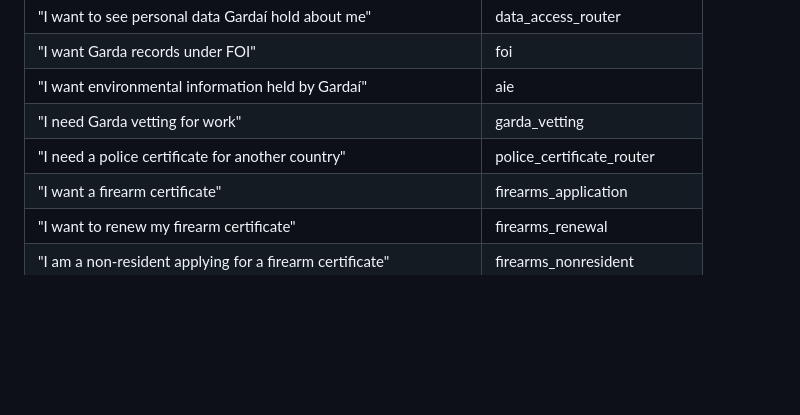
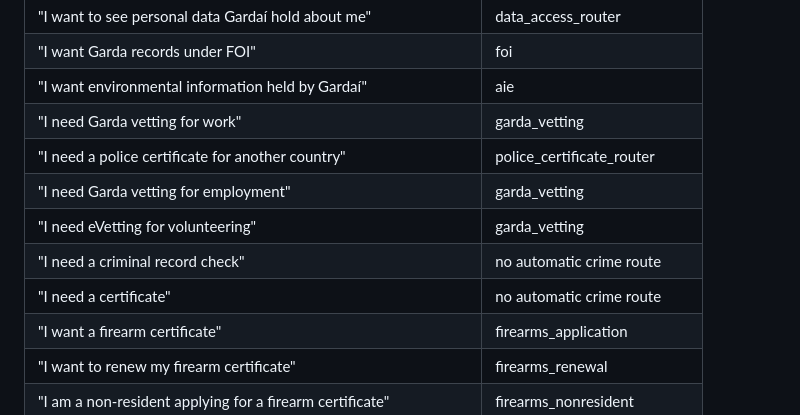
Before and after one commit to CicanGeorgeAlin/garda-complaint, a Markdown page: ROUTING-TESTS.md, the part around the change. Rendered like a GitHub page; blank space fills up the shorter version.

Commit message:
Add certificate and vetting ambiguity tests

```diff
--- a/ROUTING-TESTS.md
+++ b/ROUTING-TESTS.md
@@ -37,6 +37,10 @@ These are expected outcomes, not legal determinations. Emergency screening must
 | "I want environmental information held by Gardaí" | aie |
 | "I need Garda vetting for work" | garda_vetting |
 | "I need a police certificate for another country" | police_certificate_router |
+| "I need Garda vetting for employment" | garda_vetting |
+| "I need eVetting for volunteering" | garda_vetting |
+| "I need a criminal record check" | no automatic crime route |
+| "I need a certificate" | no automatic crime route |
 | "I want a firearm certificate" | firearms_application |
 | "I want to renew my firearm certificate" | firearms_renewal |
 | "I am a non-resident applying for a firearm certificate" | firearms_nonresident |
```
